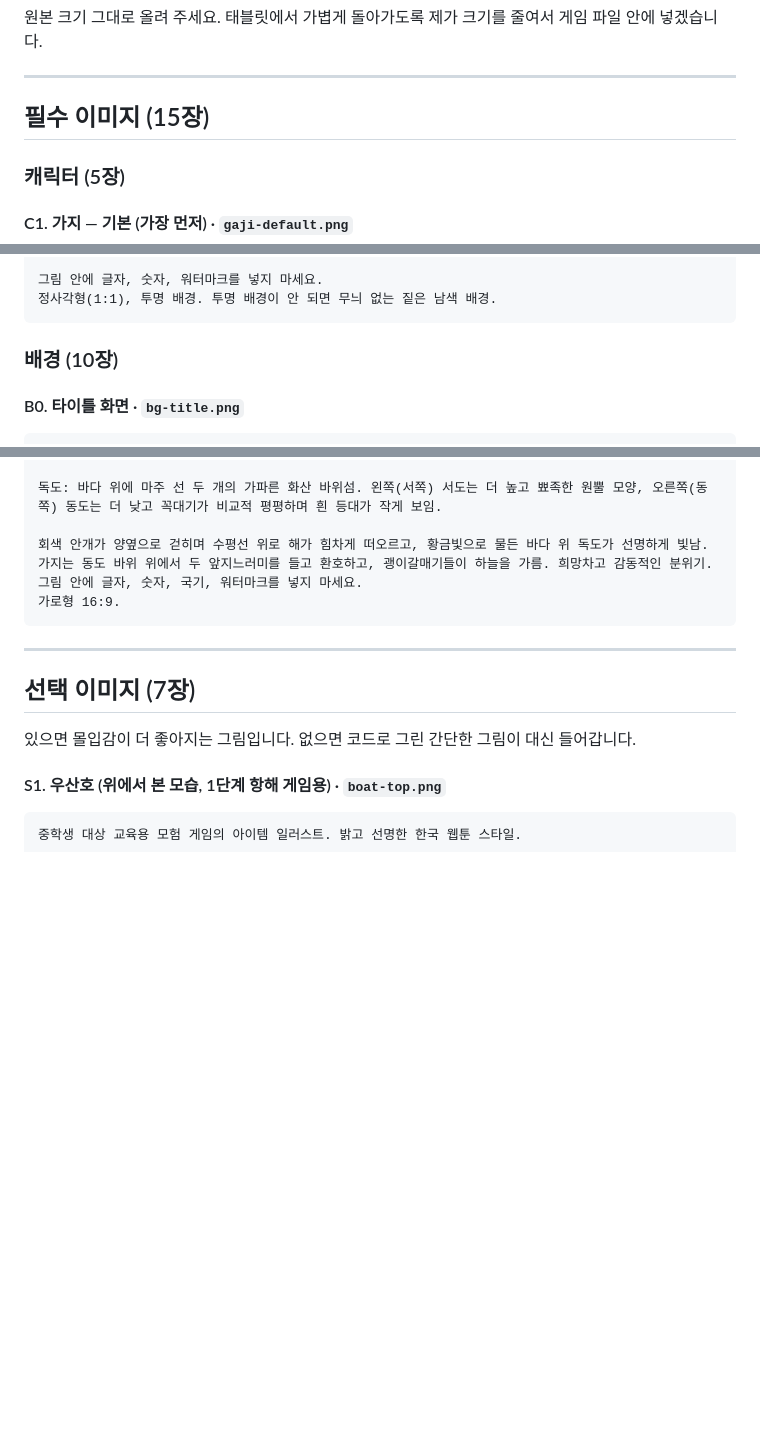
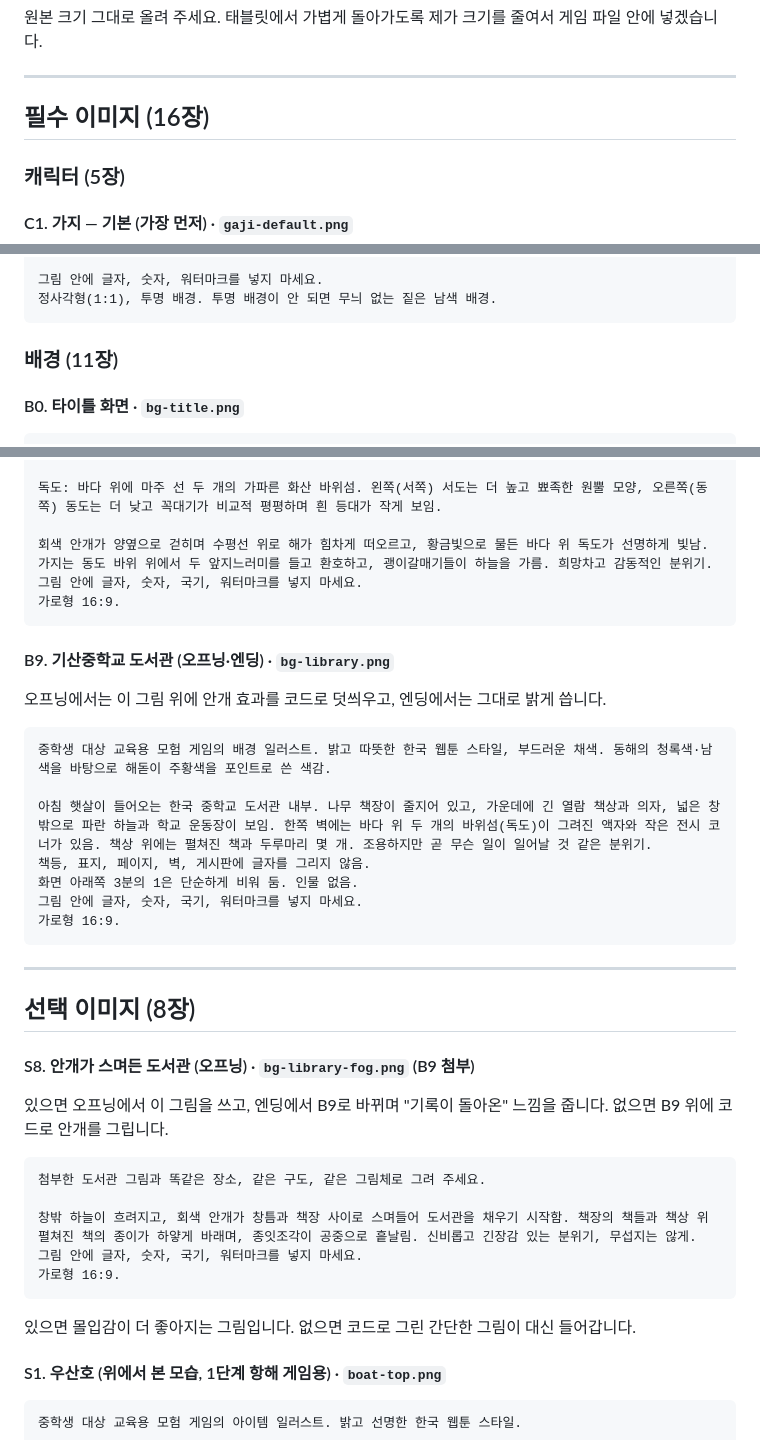
Before and after one commit to bon17/dokdo-love-in-action, a Markdown page: docs/image-prompts.md, 3 parts joined by grey strips. Rendered like a GitHub page; blank space fills up the shorter version.

Commit message:
Add library background prompts for opening and ending scenes
Co-Authored-By: Claude Opus 5.5 <noreply@anthropic.com>
Claude-Session: https://claude.ai/code/session_016m9esu7kSnRz5pGYXvexUu

````diff
--- a/docs/image-prompts.md
+++ b/docs/image-prompts.md
@@ -56,7 +56,7 @@
 
 ---
 
-## 필수 이미지 (15장)
+## 필수 이미지 (16장)
 
 ### 캐릭터 (5장)
 
@@ -113,7 +113,7 @@
 정사각형(1:1), 투명 배경. 투명 배경이 안 되면 무늬 없는 짙은 남색 배경.
 ```
 
-### 배경 (10장)
+### 배경 (11장)
 
 #### B0. 타이틀 화면 · `bg-title.png`
 
@@ -237,9 +237,35 @@
 가로형 16:9.
 ```
 
+#### B9. 기산중학교 도서관 (오프닝·엔딩) · `bg-library.png`
+
+오프닝에서는 이 그림 위에 안개 효과를 코드로 덧씌우고, 엔딩에서는 그대로 밝게 씁니다.
+
+```
+중학생 대상 교육용 모험 게임의 배경 일러스트. 밝고 따뜻한 한국 웹툰 스타일, 부드러운 채색. 동해의 청록색·남색을 바탕으로 해돋이 주황색을 포인트로 쓴 색감.
+
+아침 햇살이 들어오는 한국 중학교 도서관 내부. 나무 책장이 줄지어 있고, 가운데에 긴 열람 책상과 의자, 넓은 창밖으로 파란 하늘과 학교 운동장이 보임. 한쪽 벽에는 바다 위 두 개의 바위섬(독도)이 그려진 액자와 작은 전시 코너가 있음. 책상 위에는 펼쳐진 책과 두루마리 몇 개. 조용하지만 곧 무슨 일이 일어날 것 같은 분위기.
+책등, 표지, 페이지, 벽, 게시판에 글자를 그리지 않음.
+화면 아래쪽 3분의 1은 단순하게 비워 둠. 인물 없음.
+그림 안에 글자, 숫자, 국기, 워터마크를 넣지 마세요.
+가로형 16:9.
+```
+
 ---
 
-## 선택 이미지 (7장)
+## 선택 이미지 (8장)
+
+#### S8. 안개가 스며든 도서관 (오프닝) · `bg-library-fog.png`  (B9 첨부)
+
+있으면 오프닝에서 이 그림을 쓰고, 엔딩에서 B9로 바뀌며 "기록이 돌아온" 느낌을 줍니다. 없으면 B9 위에 코드로 안개를 그립니다.
+
+```
+첨부한 도서관 그림과 똑같은 장소, 같은 구도, 같은 그림체로 그려 주세요.
+
+창밖 하늘이 흐려지고, 회색 안개가 창틈과 책장 사이로 스며들어 도서관을 채우기 시작함. 책장의 책들과 책상 위 펼쳐진 책의 종이가 하얗게 바래며, 종잇조각이 공중으로 흩날림. 신비롭고 긴장감 있는 분위기, 무섭지는 않게.
+그림 안에 글자, 숫자, 국기, 워터마크를 넣지 마세요.
+가로형 16:9.
+```
 
 있으면 몰입감이 더 좋아지는 그림입니다. 없으면 코드로 그린 간단한 그림이 대신 들어갑니다.
 
````
Also changed, not shown: other parts of docs/image-prompts.md (+2 -0 lines), docs/game-plan.md (+3 -3 lines).
